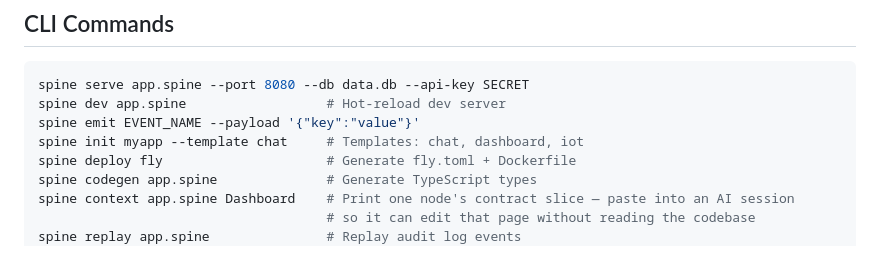
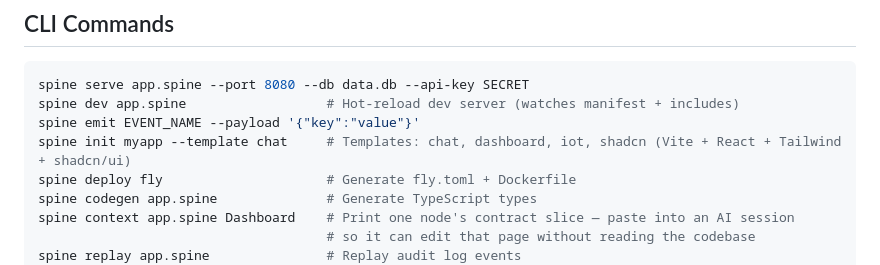
Before and after one commit to AmritRai1234/spine, a Markdown page: SKILL.md, the part around the change. Rendered like a GitHub page.

````diff
--- a/SKILL.md
+++ b/SKILL.md
@@ -523,9 +523,9 @@ routes:
 
 ```bash
 spine serve app.spine --port 8080 --db data.db --api-key SECRET
-spine dev app.spine                  # Hot-reload dev server
+spine dev app.spine                  # Hot-reload dev server (watches manifest + includes)
 spine emit EVENT_NAME --payload '{"key":"value"}'
-spine init myapp --template chat     # Templates: chat, dashboard, iot
+spine init myapp --template chat     # Templates: chat, dashboard, iot, shadcn (Vite + React + Tailwind + shadcn/ui)
 spine deploy fly                     # Generate fly.toml + Dockerfile
 spine codegen app.spine              # Generate TypeScript types
 spine context app.spine Dashboard    # Print one node's contract slice — paste into an AI session
````
Also changed, not shown: README.md (+22 -1 lines).
